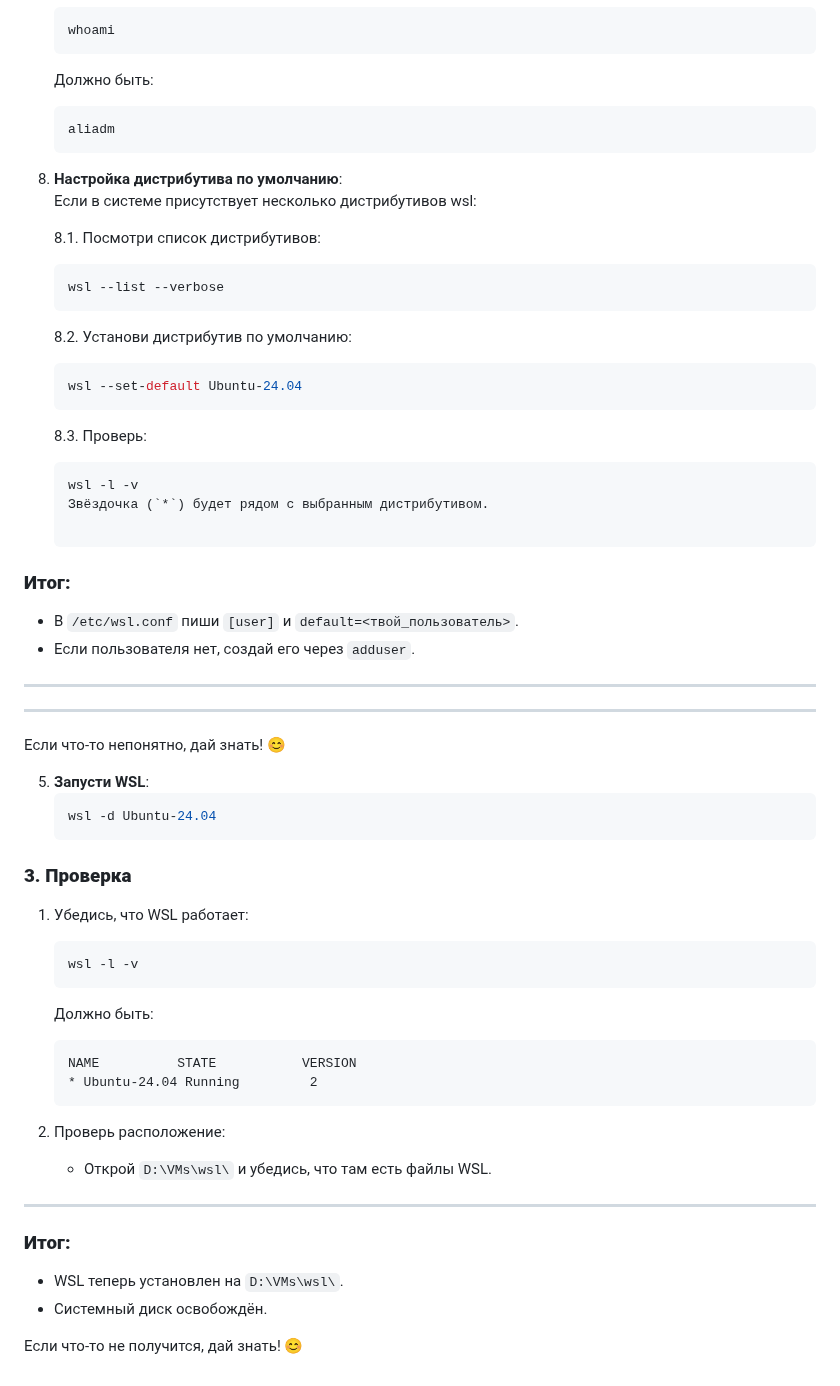
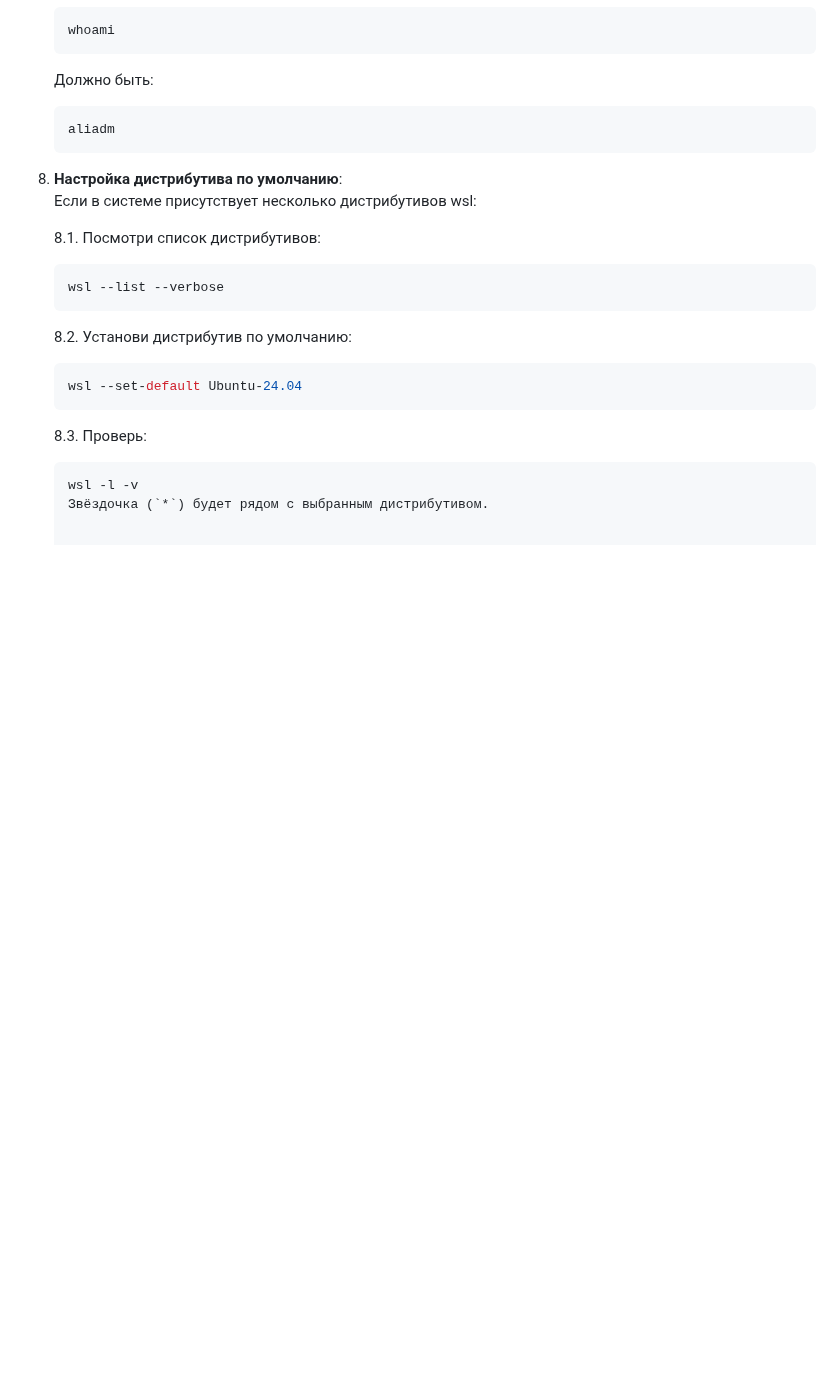
Before and after one commit to ali-adm/courses, a Markdown page: Linux/wsl.md, the part around the change. Rendered like a GitHub page; blank space fills up the shorter version.

Commit message:
github and linux/wsl upd

````diff
--- a/Linux/wsl.md
+++ b/Linux/wsl.md
@@ -581,42 +581,3 @@ wsl --export Ubuntu-20.04 ubuntu_backup.tar
    ```bash
    wsl -l -v
    Звёздочка (`*`) будет рядом с выбранным дистрибутивом.
-
-### **Итог:**
-- В `/etc/wsl.conf` пиши `[user]` и `default=<твой_пользователь>`.
-- Если пользователя нет, создай его через `adduser`.
-
----
----
-
-Если что-то непонятно, дай знать! 😊
-
-5. **Запусти WSL**:
-   ```powershell
-   wsl -d Ubuntu-24.04
-   ```
-
-
-
-### **3. Проверка**
-
-1. Убедись, что WSL работает:
-   ```powershell
-   wsl -l -v
-   ```
-   Должно быть:
-   ```
-   NAME          STATE           VERSION
-   * Ubuntu-24.04 Running         2
-   ```
-
-2. Проверь расположение:
-   - Открой `D:\VMs\wsl\` и убедись, что там есть файлы WSL.
-
----
-
-### **Итог:**
-- WSL теперь установлен на `D:\VMs\wsl\`.
-- Системный диск освобождён.
-
-Если что-то не получится, дай знать! 😊
````
Also changed, not shown: GitHub/preprint.md (+29 -8 lines).
